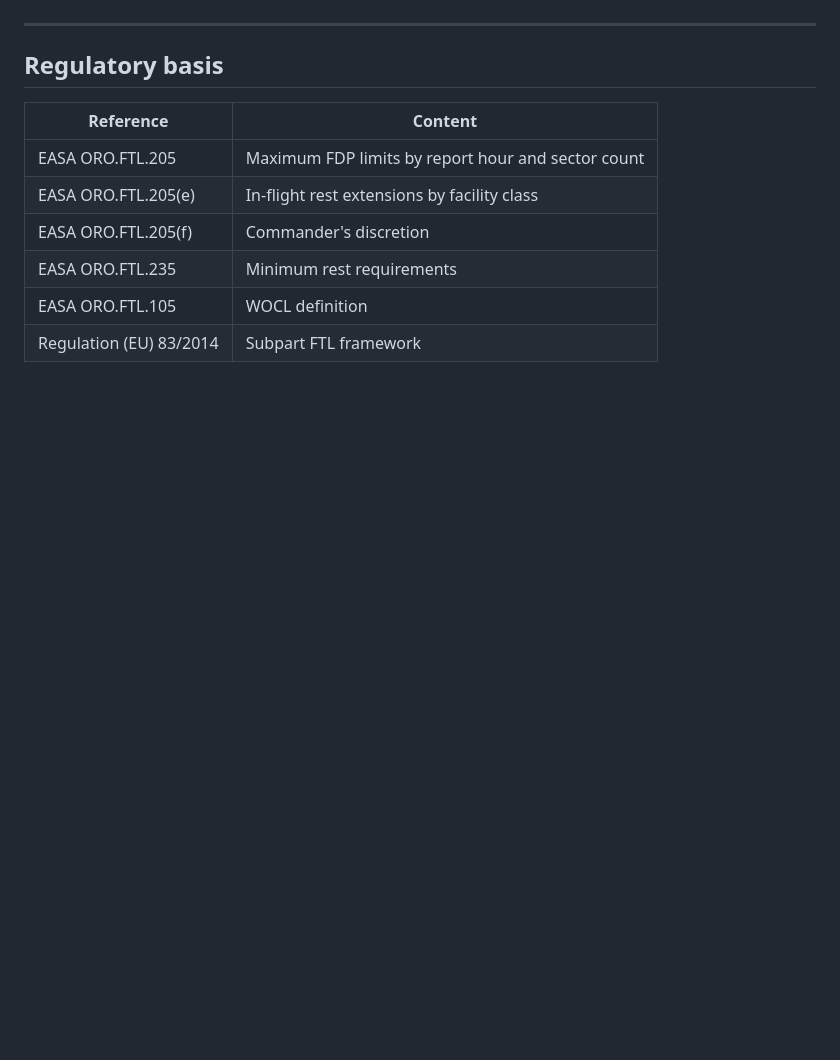
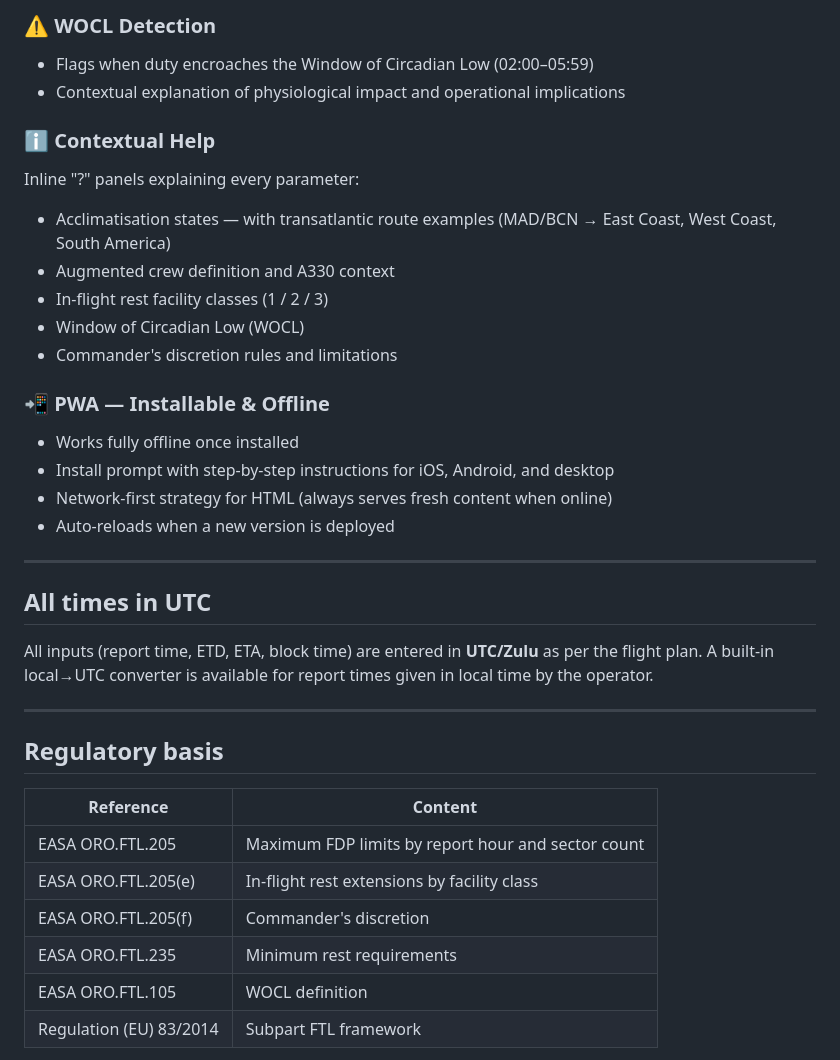
Before and after one commit to ibpilot/ftl-calc, a Markdown page: README.md, the part around one of its changes. Rendered like a GitHub page; blank space fills up the shorter version.

```diff
--- a/README.md
+++ b/README.md
@@ -22,3 +49,26 @@ A mobile-first Progressive Web App that calculates the maximum Flight Duty Perio
+### ⚠️ WOCL Detection
+- Flags when duty encroaches the Window of Circadian Low (02:00–05:59)
+- Contextual explanation of physiological impact and operational implications
+
+### ℹ️ Contextual Help
+Inline "?" panels explaining every parameter:
+- Acclimatisation states — with transatlantic route examples (MAD/BCN → East Coast, West Coast, South America)
+- Augmented crew definition and A330 context
+- In-flight rest facility classes (1 / 2 / 3)
+- Window of Circadian Low (WOCL)
+- Commander's discretion rules and limitations
+
+### 📲 PWA — Installable & Offline
+- Works fully offline once installed
+- Install prompt with step-by-step instructions for iOS, Android, and desktop
+- Network-first strategy for HTML (always serves fresh content when online)
+- Auto-reloads when a new version is deployed
+
+---
+
+## All times in UTC
+
+All inputs (report time, ETD, ETA, block time) are entered in **UTC/Zulu** as per the flight plan. A built-in local→UTC converter is available for report times given in local time by the operator.
 
 ---
 
```
Also changed, not shown: other parts of README.md (+44 -28 lines).
